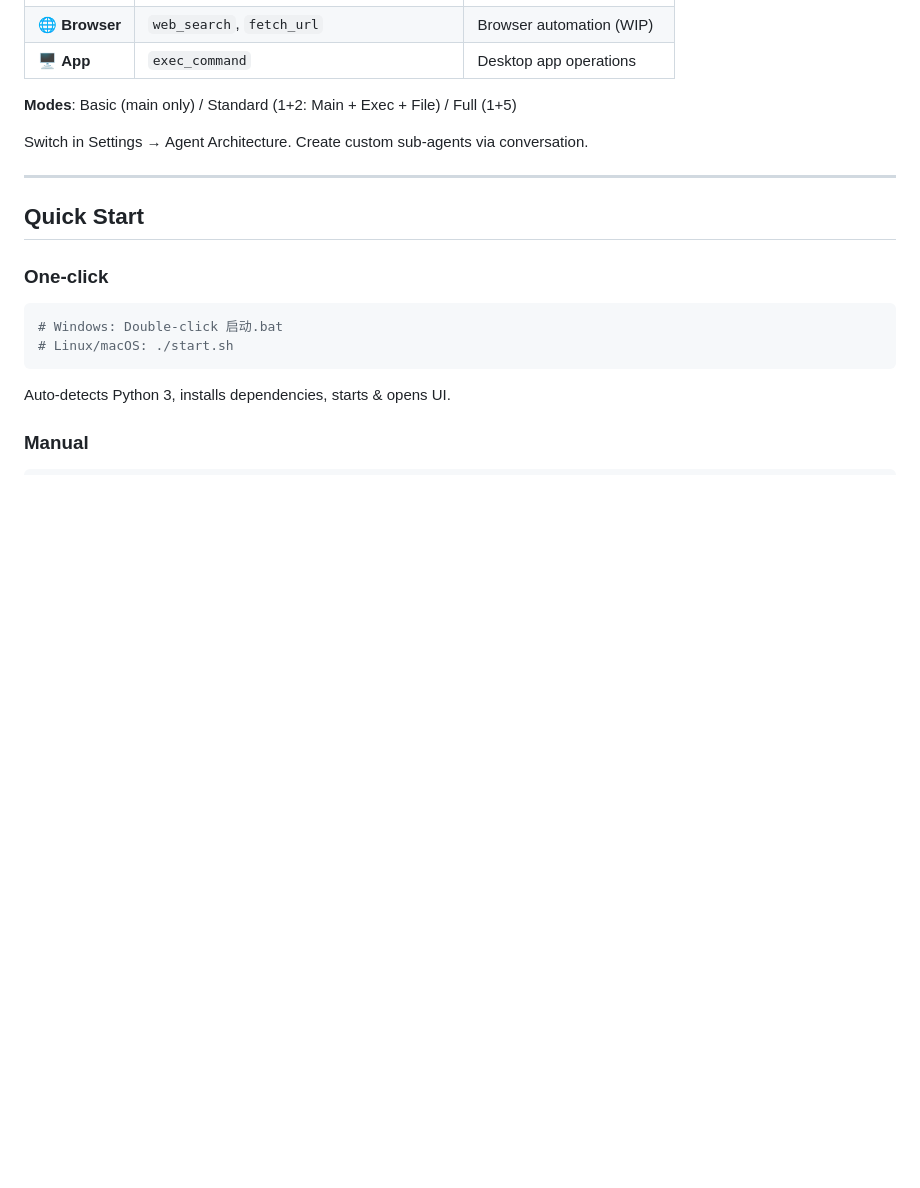
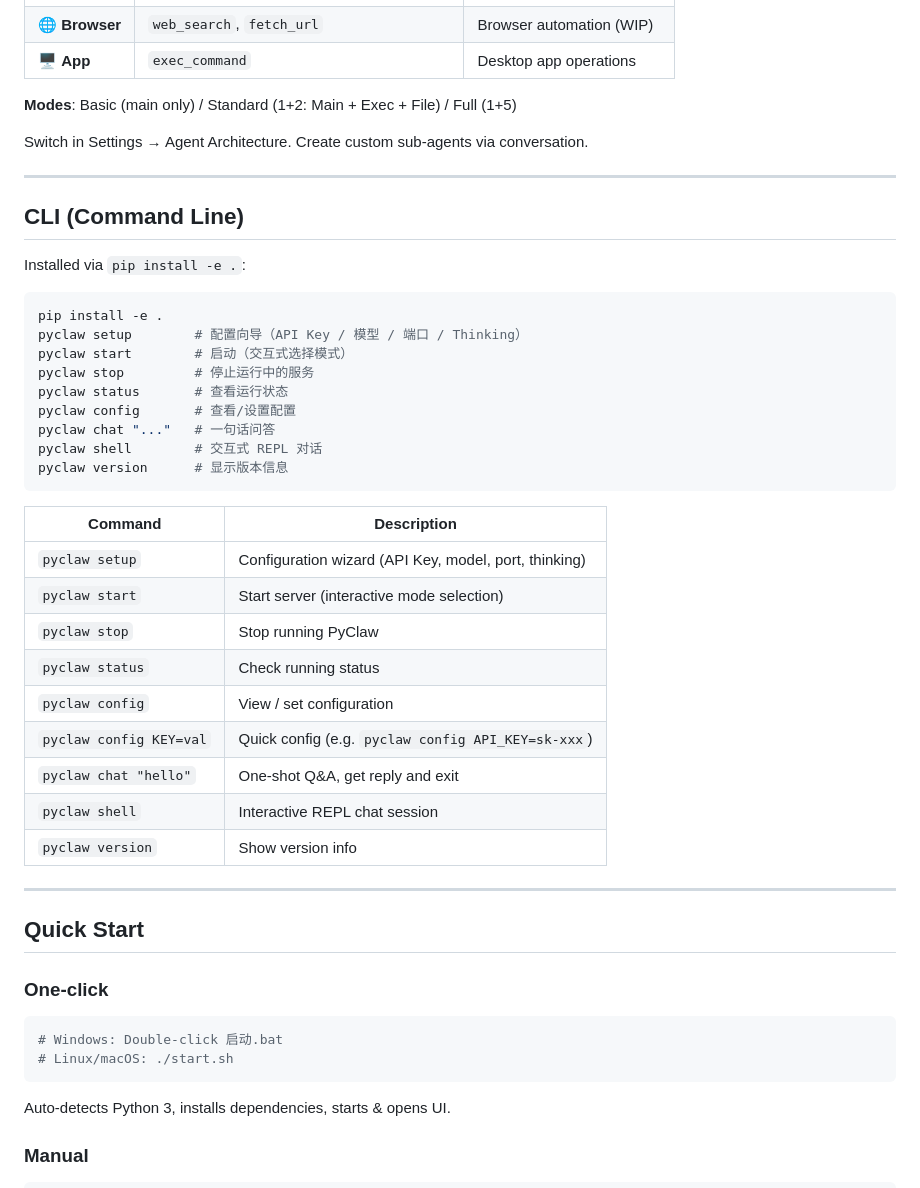
Before and after one commit to LK-BLOG/PyClaw, a Markdown page: README.md, the part around the change. Rendered like a GitHub page; blank space fills up the shorter version.

Commit message:
📝 docs: README 添加 CLI 命令表格

````diff
--- a/README.md
+++ b/README.md
@@ -58,6 +58,36 @@
 **Modes**: Basic (main only) / Standard (1+2: Main + Exec + File) / Full (1+5)
 
 Switch in Settings → Agent Architecture. Create custom sub-agents via conversation.
+
+---
+
+## CLI (Command Line)
+
+Installed via `pip install -e .`:
+
+```bash
+pip install -e .
+pyclaw setup        # 配置向导（API Key / 模型 / 端口 / Thinking）
+pyclaw start        # 启动（交互式选择模式）
+pyclaw stop         # 停止运行中的服务
+pyclaw status       # 查看运行状态
+pyclaw config       # 查看/设置配置
+pyclaw chat "..."   # 一句话问答
+pyclaw shell        # 交互式 REPL 对话
+pyclaw version      # 显示版本信息
+```
+
+| Command | Description |
+|---------|-------------|
+| `pyclaw setup` | Configuration wizard (API Key, model, port, thinking) |
+| `pyclaw start` | Start server (interactive mode selection) |
+| `pyclaw stop` | Stop running PyClaw |
+| `pyclaw status` | Check running status |
+| `pyclaw config` | View / set configuration |
+| `pyclaw config KEY=val` | Quick config (e.g. `pyclaw config API_KEY=sk-xxx`) |
+| `pyclaw chat "hello"` | One-shot Q&A, get reply and exit |
+| `pyclaw shell` | Interactive REPL chat session |
+| `pyclaw version` | Show version info |
 
 ---
 
````
